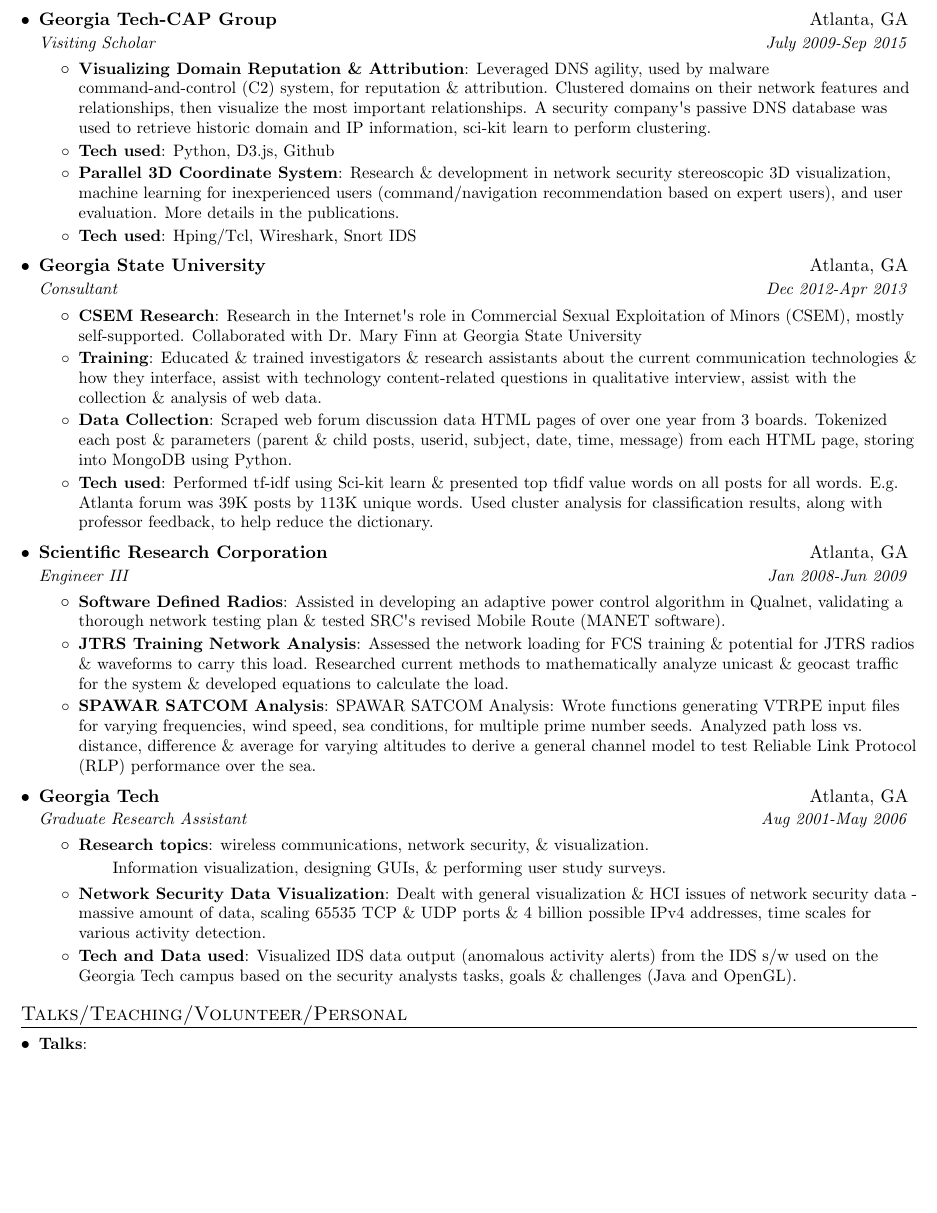
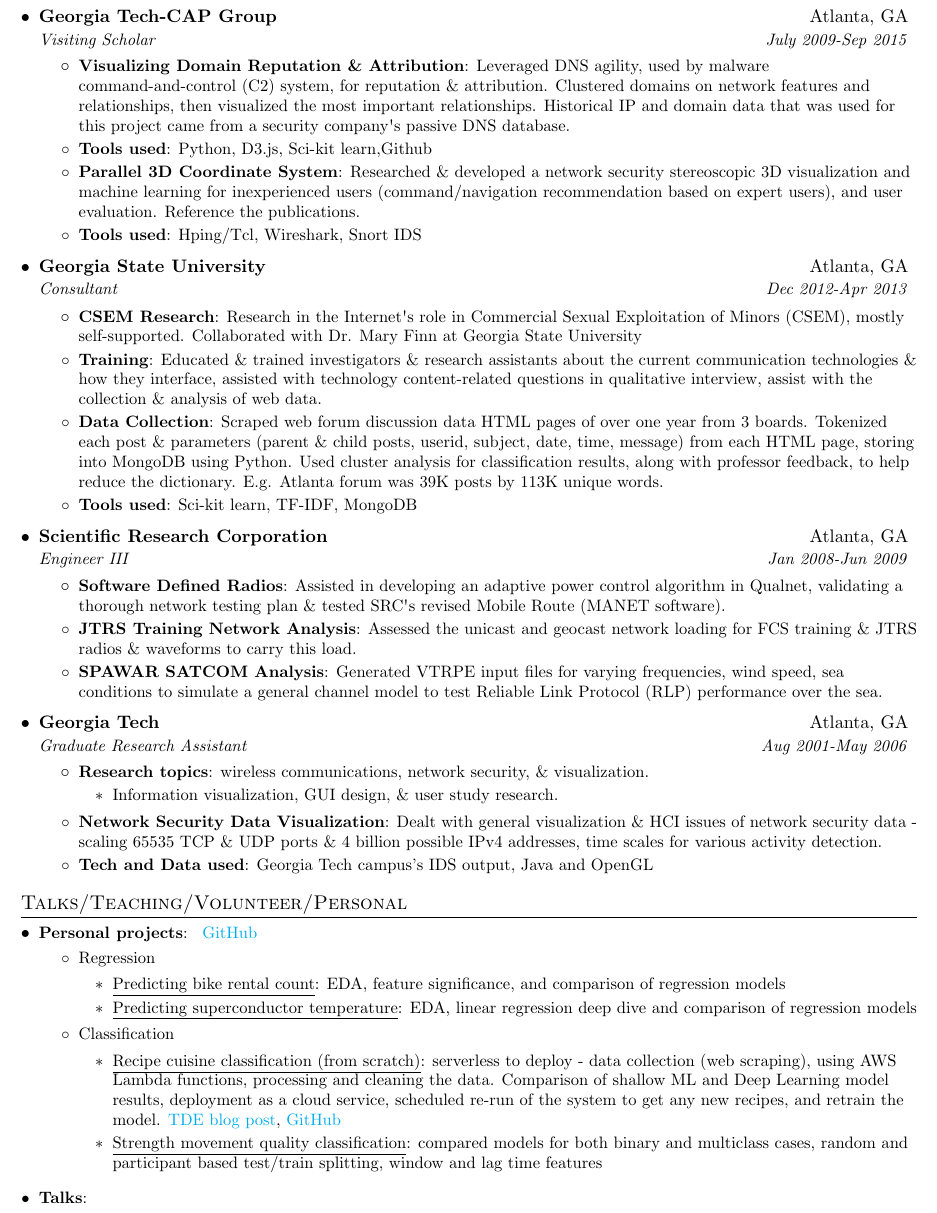
Before and after one commit to kulsoom-abdullah/resume_latex_files, a LaTeX CV (resume.tex): part of page 2 of 3, cut so that both start at the same text, the shorter picture padded with empty space. Compiled offline with pdfLaTeX.

Commit message:
June 2019 updates

```diff
--- a/resume.tex
+++ b/resume.tex
@@ -171,2 +165,0 @@ Former member of ADP's Data Science Innovation lab in partnership with Georgia T
-        \resumeItem{Tech used}
-          {Mining DNS data, Map/reduce with python streaming api, hadoop, R (EDA and hierarchical clustering), LDA to topic model domains, Unix Shell scripting, GitHub, SQLITE, Jupyter/IPython.}
@@ -182,12 +185,12 @@ Former member of ADP's Data Science Innovation lab in partnership with Georgia T
       {Visiting Scholar}{July 2009-Sep 2015}
       \resumeItemListStart
         \resumeItem{Visualizing Domain Reputation \& Attribution}
-          {Leveraged DNS agility, used by malware command-and-control (C2) system, for reputation \& attribution.  Clustered domains on their network features and relationships, then visualize the most important relationships.  A security company\textsc{\char13}s passive DNS database was used to retrieve historic domain and IP information, sci-kit learn to perform clustering. }
-          \resumeItem{Tech used} {Python, D3.js, Github}
+          {Leveraged DNS agility, used by malware command-and-control (C2) system, for reputation \& attribution.  Clustered domains on network features and relationships, then visualized the most important relationships.  Historical IP and domain data that was used for this project came from a security company\textsc{\char13}s passive DNS database. }
+          \resumeItem{Tools used} {Python, D3.js, Sci-kit learn,Github}
 
         \resumeItem{Parallel 3D Coordinate System}
-          {Research \& development in network security stereoscopic 3D visualization, machine learning for inexperienced users (command/navigation recommendation based on expert users), and user evaluation. More details in the publications. }
-          \resumeItem{Tech used} {Hping/Tcl, Wireshark, Snort IDS}
+          {Researched \& developed a network security stereoscopic 3D visualization and machine learning for inexperienced users (command/navigation recommendation based on expert users), and user evaluation. Reference the publications. }
+          \resumeItem{Tools used} {Hping/Tcl, Wireshark, Snort IDS}
       \resumeItemListEnd
 
     \resumeSubheading
@@ -198,10 +201,10 @@ Former member of ADP's Data Science Innovation lab in partnership with Georgia T
           {Research in the Internet\textsc{\char13}s role in Commercial Sexual Exploitation of Minors (CSEM), mostly self-supported.  Collaborated with Dr. Mary Finn at Georgia State University}
 
         \resumeItem{Training}
-          {Educated \& trained investigators \& research assistants about the current communication technologies \& how they interface, assist with technology content-related questions in qualitative interview, assist with the collection \& analysis of web data.}
-          \resumeItem{Data Collection}{Scraped web forum discussion data HTML pages of over one year from 3 boards. Tokenized each post \& parameters (parent \& child posts, userid, subject, date, time, message) from each HTML page, storing into MongoDB using Python.}
-	\resumeItem{Tech used}
-          {Performed tf-idf using Sci-kit learn \& presented top tfidf value words on all posts for all words.  E.g. Atlanta forum was 39K posts by 113K unique words. Used cluster analysis for classification results, along with professor feedback, to help reduce the dictionary.}
+          {Educated \& trained investigators \& research assistants about the current communication technologies \& how they interface, assisted with technology content-related questions in qualitative interview, assist with the collection \& analysis of web data.}
+          \resumeItem{Data Collection}{Scraped web forum discussion data HTML pages of over one year from 3 boards. Tokenized each post \& parameters (parent \& child posts, userid, subject, date, time, message) from each HTML page, storing into MongoDB using Python. Used cluster analysis for classification results, along with professor feedback, to help reduce the dictionary. E.g. Atlanta forum was 39K posts by 113K unique words.}
+	\resumeItem{Tools used}
+          {Sci-kit learn, TF-IDF, MongoDB  }
       \resumeItemListEnd
 
  % \resumeSubHeadingListEnd
@@ -213,9 +216,9 @@ Former member of ADP's Data Science Innovation lab in partnership with Georgia T
         \resumeItem{Software Defined Radios}
         {Assisted in developing an adaptive power control algorithm in Qualnet, validating a thorough network testing plan \& tested SRC\textsc{\char13}s revised Mobile Route (MANET software). }
            \resumeItem{JTRS Training Network Analysis}
-        {Assessed the network loading for FCS training \& potential for JTRS radios \& waveforms to carry this load.  Researched current methods to mathematically analyze unicast \& geocast traffic for the system \& developed equations to calculate the load. }
+        {Assessed the unicast and geocast network loading for FCS training \& JTRS radios \& waveforms to carry this load.  }
         \resumeItem{SPAWAR SATCOM Analysis}
-        {SPAWAR SATCOM Analysis: Wrote functions generating VTRPE input files for varying frequencies, wind speed, sea conditions, for multiple prime number seeds.  Analyzed path loss vs. distance, difference \& average for varying altitudes to derive a general channel model to test Reliable Link Protocol (RLP) performance over the sea.}
+        {Generated VTRPE input files for varying frequencies, wind speed, sea conditions to simulate a general channel model to test Reliable Link Protocol (RLP) performance over the sea.}
 
       \resumeItemListEnd
 
@@ -228,14 +231,14 @@ Former member of ADP's Data Science Innovation lab in partnership with Georgia T
       \resumeItemListStart
         \resumeItem{Research topics}
         {wireless communications, network security, \& visualization. }
-        \begin{quote}
-        Information visualization, designing GUIs, \& performing user study surveys.
-        \end{quote}
+        \begin{itemize}
+        \item Information visualization, GUI design, \& user study research.
+        \end{itemize}
 
            \resumeItem{Network Security Data Visualization}
-        {Dealt with general visualization \& HCI issues of network security data - massive amount of data, scaling 65535 TCP \& UDP ports \& 4 billion possible IPv4 addresses, time scales for various activity detection. }
+        {Dealt with general visualization \& HCI issues of network security data - scaling 65535 TCP \& UDP ports \& 4 billion possible IPv4 addresses, time scales for various activity detection. }
         \resumeItem{Tech and Data used}
-        {Visualized IDS data output (anomalous activity alerts) from the IDS s/w used on the Georgia Tech campus based on the security analysts tasks, goals \& challenges (Java and OpenGL).}
+        {Georgia Tech campus's IDS output, Java and OpenGL}
 
       \resumeItemListEnd
 
@@ -246,3 +249,19 @@ Former member of ADP's Data Science Innovation lab in partnership with Georgia T
 %-----------PROJECTS-----------------
 \section{Talks/Teaching/Volunteer/Personal}
   \resumeSubHeadingListStart
+      \resumeSubItem{Personal projects}{
+      \href{https://github.com/kulsoom-abdullah/kulsoom-abdullah.github.io} {GitHub}}
+\begin{itemize}
+\item Regression %- (should I list skills: python, pandas, scikit learn, statsmodels, xgboost, etc for each one?)
+                  \begin{itemize}
+		\item \underline{Predicting bike rental count}: EDA, feature significance, and comparison of regression models
+		\item \underline{Predicting superconductor temperature}:  EDA, linear regression deep dive and comparison of regression models
+		\end{itemize}
+
+
+\item                  Classification
+\begin{itemize}
+\item \underline{Recipe cuisine classification (from scratch)}: serverless to deploy - data collection (web scraping), using AWS Lambda functions, processing and cleaning the data.  Comparison of shallow ML and Deep Learning model results, deployment as a cloud service, scheduled re-run of the system to get any new recipes, and retrain the model. \href{https://towardsdatascience.com/https-towardsdatascience-com-end-to-end-recipe-cuisine-classification-e97f4ac22104}{TDE blog post}, \href{https://github.com/kulsoom-abdullah/kulsoom-abdullah.github.io/tree/master/AWS-lambda-implementation}{GitHub}
+\item \underline{Strength movement quality classification}: compared models for both binary and multiclass cases, random and participant based test/train splitting, window and lag time features
+\end{itemize}
+\end{itemize}
@@ -262,2 +284 @@ Former member of ADP's Data Science Innovation lab in partnership with Georgia T
     \resumeSubItem{Bio}
-      {Kulsoom Abdullah is a Pakistani-American competitive Olympic Weightlifter and was \href{http://bit.ly/1n1SrIA}{Crossfit Level I certified}. Her website, \href{liftingcovered.com}{LiftingCovered.com} and \href{http://on.fb.me/205IeJH}{Facebook page} documents her experiences weightlifting in an effort to compete at U.S. national competitions.  She advocated competing in clothing that adheres to religious codes, opening the door for women from cultures around the world to compete and move beyond preconceived notions of gender, race, and religion.  Her efforts led to an invitation to \href{http://bit.ly/1JQ5vLK}{deliver remarks following then Secretary of State Hillary Clinton} at the U.S. State Department\textsc{\char13}s Eid ul Fitr reception 2011.  She represented Pakistan as the first female at the international level to compete at the 2011 World Weightlifting Championships.  She resides in Atlanta, GA and is currently taking a break from major competitions but continues to train. She continues to work for the empowerment of the marginalized by helping others supporting relevant causes.}
```
Also changed, not shown: README.md, images_preview/resume.png (added), resume.pdf, resume.tex (73 more changed lines).
